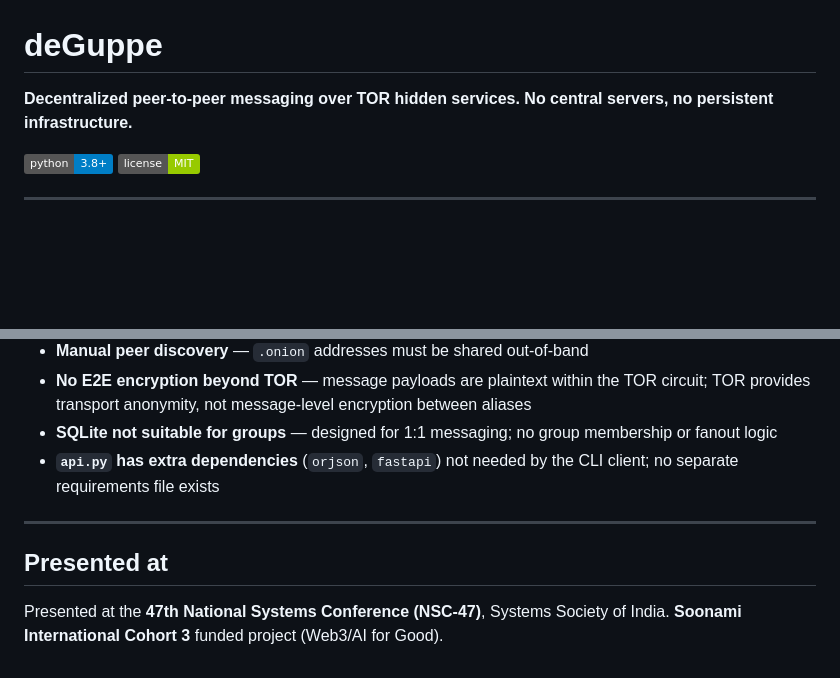
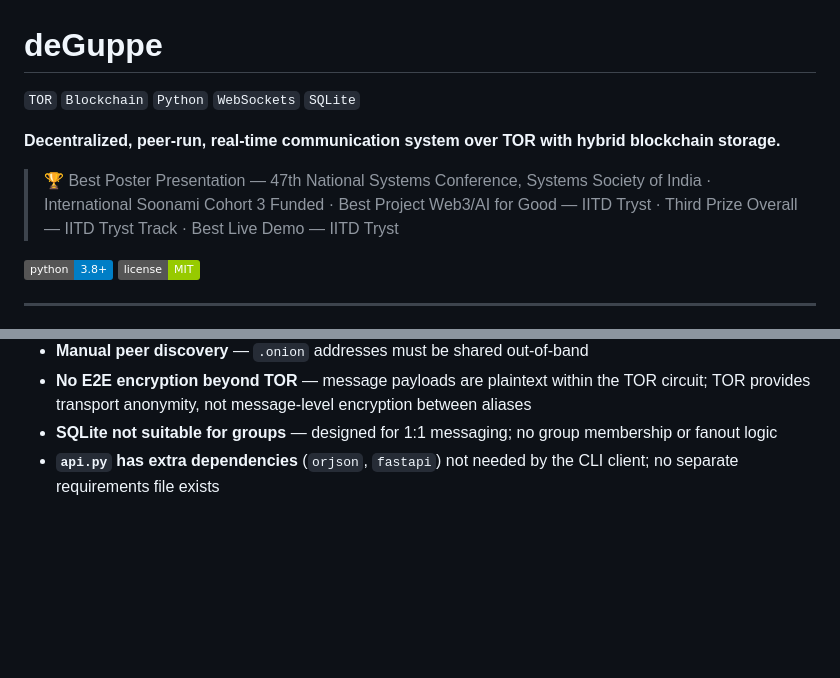
Before and after one commit to QuditWolf/deGuppe, a Markdown page: README.md, 2 parts joined by grey strips. Drawn GitHub-style; badges without logos; blank space fills up the shorter version.

Commit message:
improve readme

```diff
--- a/README.md
+++ b/README.md
@@ -1,6 +1,12 @@
 # deGuppe
 
-**Decentralized peer-to-peer messaging over TOR hidden services. No central servers, no persistent infrastructure.**
+`TOR` `Blockchain` `Python` `WebSockets` `SQLite`
+
+**Decentralized, peer-run, real-time communication system over TOR with hybrid blockchain storage.**
+
+> 🏆 Best Poster Presentation — 47th National Systems Conference, Systems Society of India
+> · International Soonami Cohort 3 Funded · Best Project Web3/AI for Good — IITD Tryst
+> · Third Prize Overall — IITD Tryst Track · Best Live Demo — IITD Tryst
 
 ![Python](https://img.shields.io/badge/python-3.8%2B-blue)
 ![License](https://img.shields.io/badge/license-MIT-green)
@@ -166,10 +172,3 @@ is under active development]
 - **No E2E encryption beyond TOR** — message payloads are plaintext within the TOR circuit; TOR provides transport anonymity, not message-level encryption between aliases
 - **SQLite not suitable for groups** — designed for 1:1 messaging; no group membership or fanout logic
 - **`api.py` has extra dependencies** (`orjson`, `fastapi`) not needed by the CLI client; no separate requirements file exists
-
----
-
-## Presented at
-
-Presented at the **47th National Systems Conference (NSC-47)**, Systems Society of India.
-**Soonami International Cohort 3** funded project (Web3/AI for Good).
```
